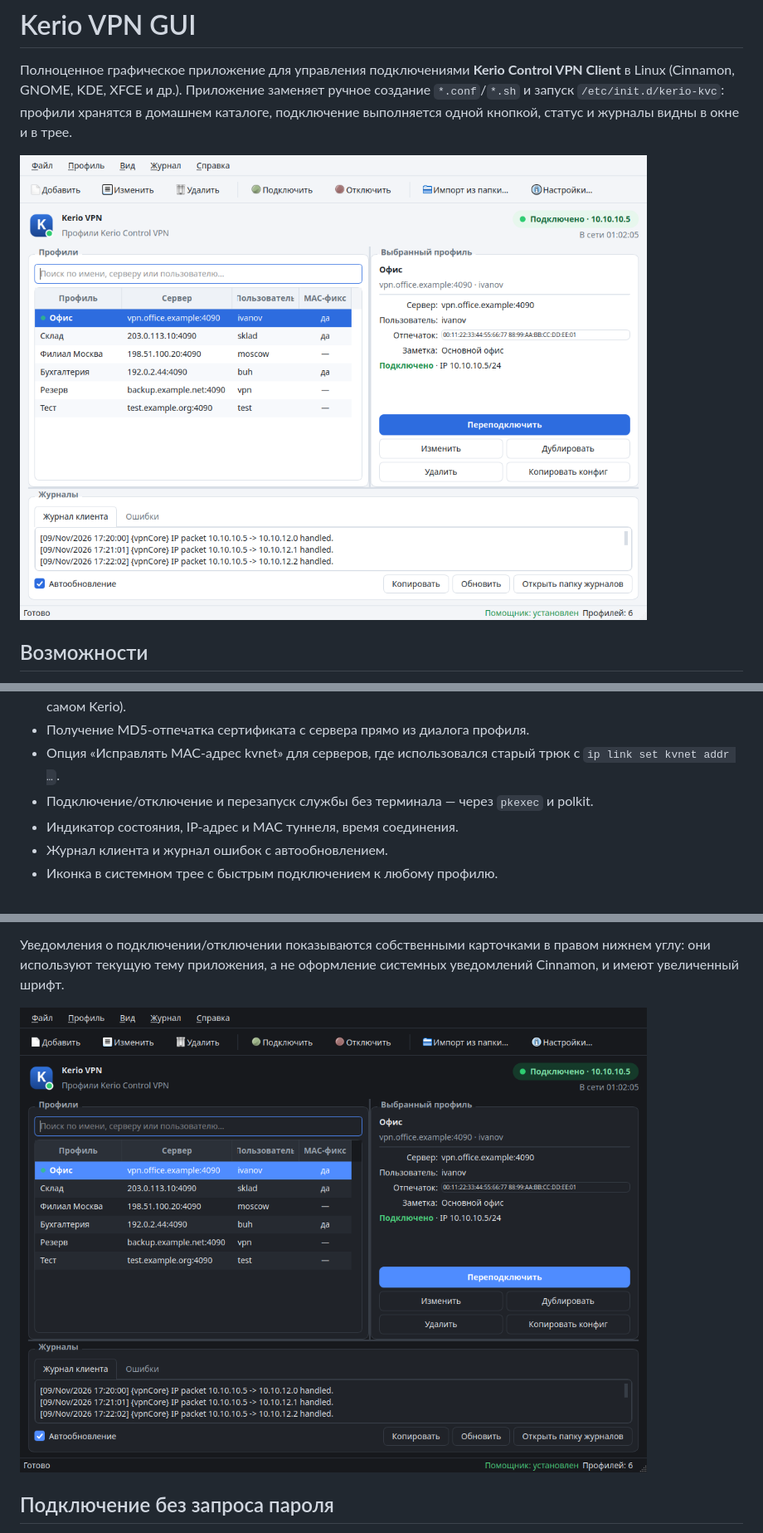
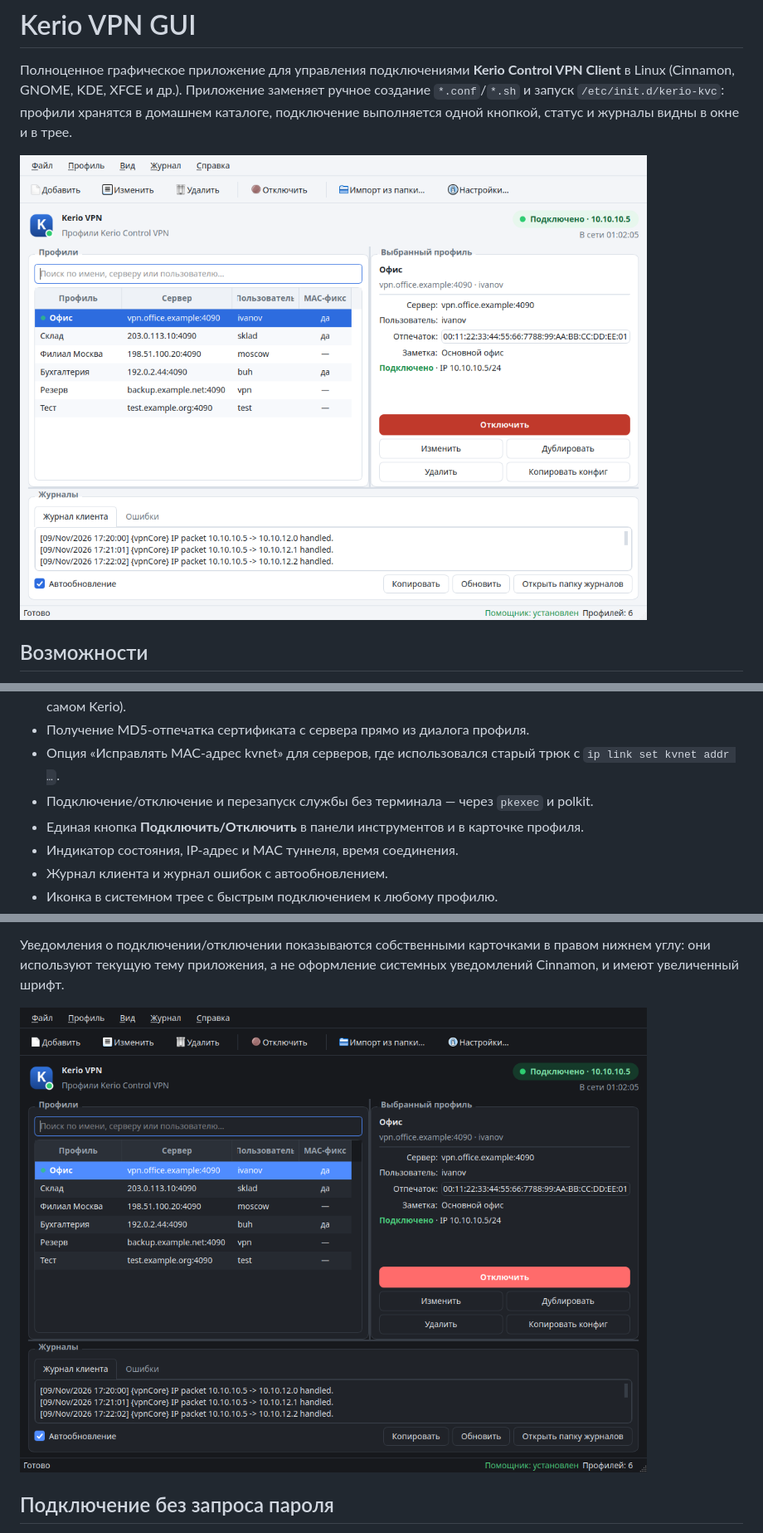
Before and after one commit to kostya4000/kerioVPN_client, a Markdown page: README.md, 3 parts joined by grey strips. Shown at 83% size. GitHub-like rendering; pictures changed too: assets/screenshot-dark.png, assets/screenshot-main.png.

Commit message:
Единый шрифт отпечатка и одна кнопка Подключить/Отключить (1.2.6)

```diff
--- a/README.md
+++ b/README.md
@@ -15,6 +15,7 @@
 - Получение MD5-отпечатка сертификата с сервера прямо из диалога профиля.
 - Опция «Исправлять MAC-адрес kvnet» для серверов, где использовался старый трюк с `ip link set kvnet addr …`.
 - Подключение/отключение и перезапуск службы без терминала — через `pkexec` и polkit.
+- Единая кнопка **Подключить/Отключить** в панели инструментов и в карточке профиля.
 - Индикатор состояния, IP-адрес и MAC туннеля, время соединения.
 - Журнал клиента и журнал ошибок с автообновлением.
 - Иконка в системном трее с быстрым подключением к любому профилю.
```
Also changed, not shown: 3 other files.
